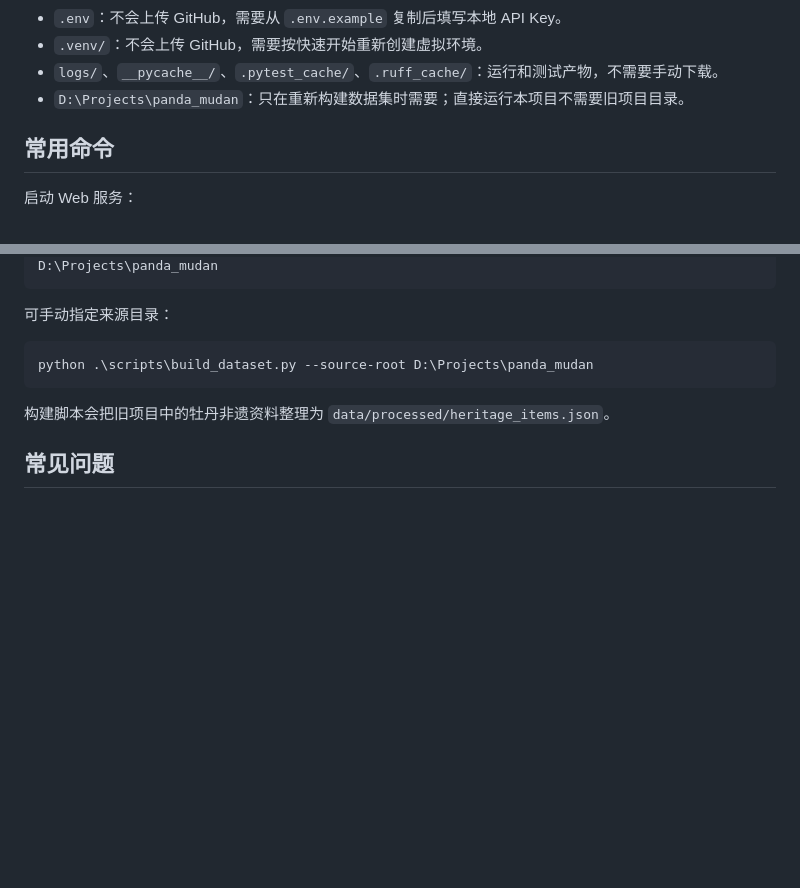
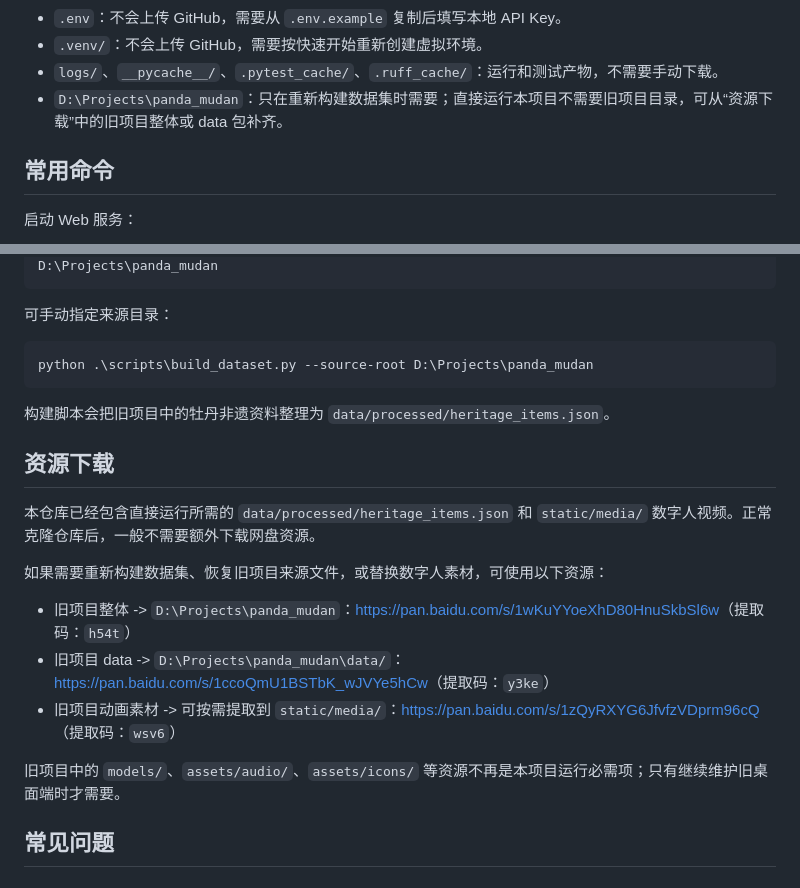
Before and after one commit to RinoPaw/xuhua, a Markdown page: README.md, 2 parts joined by grey strips. Drawn GitHub-style; blank space fills up the shorter version.

Commit message:
Add resource download links

```diff
--- a/README.md
+++ b/README.md
@@ -164,7 +164,7 @@ mudan_heritage_explorer/
 - `.env`：不会上传 GitHub，需要从 `.env.example` 复制后填写本地 API Key。
 - `.venv/`：不会上传 GitHub，需要按快速开始重新创建虚拟环境。
 - `logs/`、`__pycache__/`、`.pytest_cache/`、`.ruff_cache/`：运行和测试产物，不需要手动下载。
-- `D:\Projects\panda_mudan`：只在重新构建数据集时需要；直接运行本项目不需要旧项目目录。
+- `D:\Projects\panda_mudan`：只在重新构建数据集时需要；直接运行本项目不需要旧项目目录，可从“资源下载”中的旧项目整体或 data 包补齐。
 
 ## 常用命令
 
@@ -228,6 +228,18 @@ python .\scripts\build_dataset.py --source-root D:\Projects\panda_mudan
 
 构建脚本会把旧项目中的牡丹非遗资料整理为 `data/processed/heritage_items.json`。
 
+## 资源下载
+
+本仓库已经包含直接运行所需的 `data/processed/heritage_items.json` 和 `static/media/` 数字人视频。正常克隆仓库后，一般不需要额外下载网盘资源。
+
+如果需要重新构建数据集、恢复旧项目来源文件，或替换数字人素材，可使用以下资源：
+
+- 旧项目整体 -> `D:\Projects\panda_mudan`：<https://pan.baidu.com/s/1wKuYYoeXhD80HnuSkbSl6w>（提取码：`h54t`）
+- 旧项目 data -> `D:\Projects\panda_mudan\data/`：<https://pan.baidu.com/s/1ccoQmU1BSTbK_wJVYe5hCw>（提取码：`y3ke`）
+- 旧项目动画素材 -> 可按需提取到 `static/media/`：<https://pan.baidu.com/s/1zQyRXYG6JfvfzVDprm96cQ>（提取码：`wsv6`）
+
+旧项目中的 `models/`、`assets/audio/`、`assets/icons/` 等资源不再是本项目运行必需项；只有继续维护旧桌面端时才需要。
+
 ## 常见问题
 
 ### 手机无法访问页面
```
